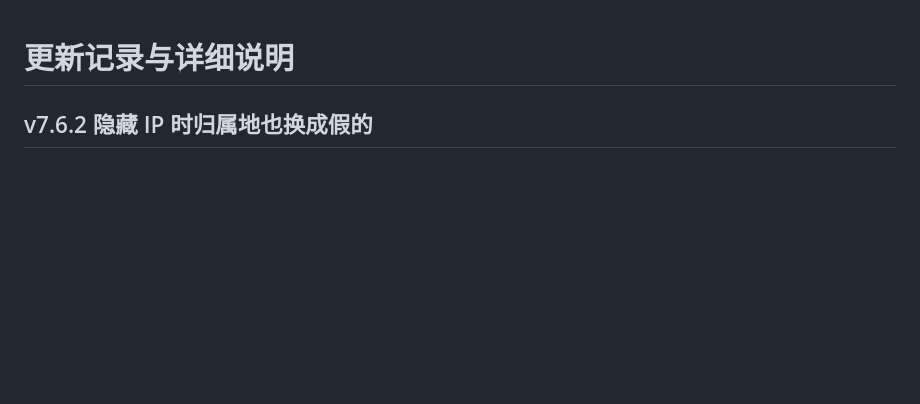
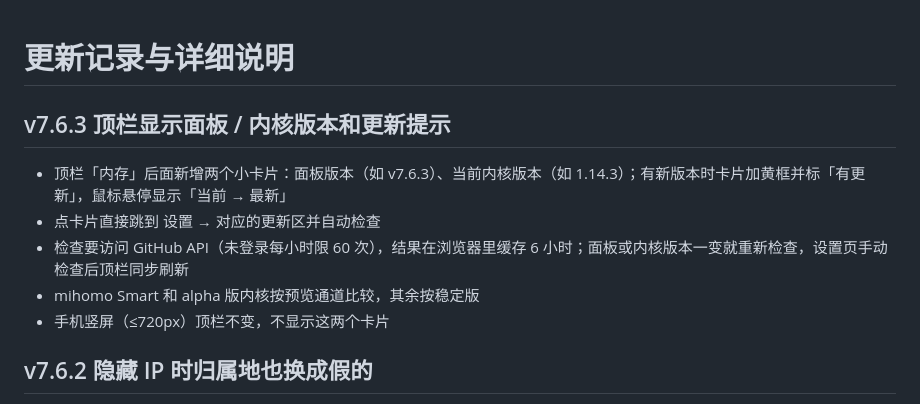
Before and after one commit to Skycnhe/Shunt, a Markdown page: CHANGELOG.md, the part around the change. Rendered like a GitHub page; blank space fills up the shorter version.

Commit message:
v7.6.3 顶栏显示面板/内核版本和更新提示 (CHANGELOG.md) [skip ci]

```diff
--- a/CHANGELOG.md
+++ b/CHANGELOG.md
@@ -1,4 +1,11 @@
 # 更新记录与详细说明
+
+## v7.6.3 顶栏显示面板 / 内核版本和更新提示
+- 顶栏「内存」后面新增两个小卡片：面板版本（如 v7.6.3）、当前内核版本（如 1.14.3）；有新版本时卡片加黄框并标「有更新」，鼠标悬停显示「当前 → 最新」
+- 点卡片直接跳到 设置 → 对应的更新区并自动检查
+- 检查要访问 GitHub API（未登录每小时限 60 次），结果在浏览器里缓存 6 小时；面板或内核版本一变就重新检查，设置页手动检查后顶栏同步刷新
+- mihomo Smart 和 alpha 版内核按预览通道比较，其余按稳定版
+- 手机竖屏（≤720px）顶栏不变，不显示这两个卡片
 
 ## v7.6.2 隐藏 IP 时归属地也换成假的
 - 之前「隐藏 IP」只把 IP 打成 125.83.*.*，归属地仍显示真实的「中国 重庆 电信」，截图照样暴露位置
```
